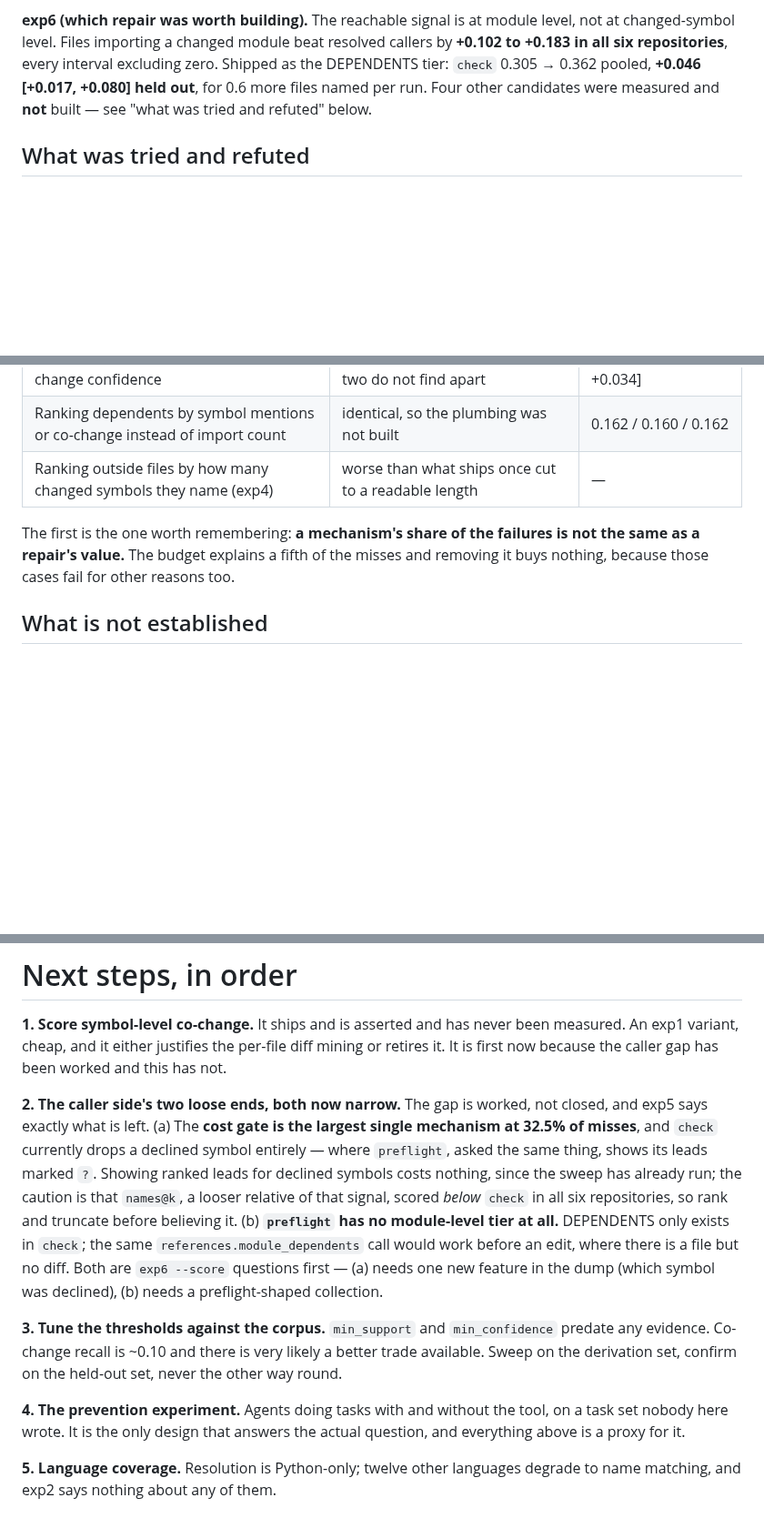
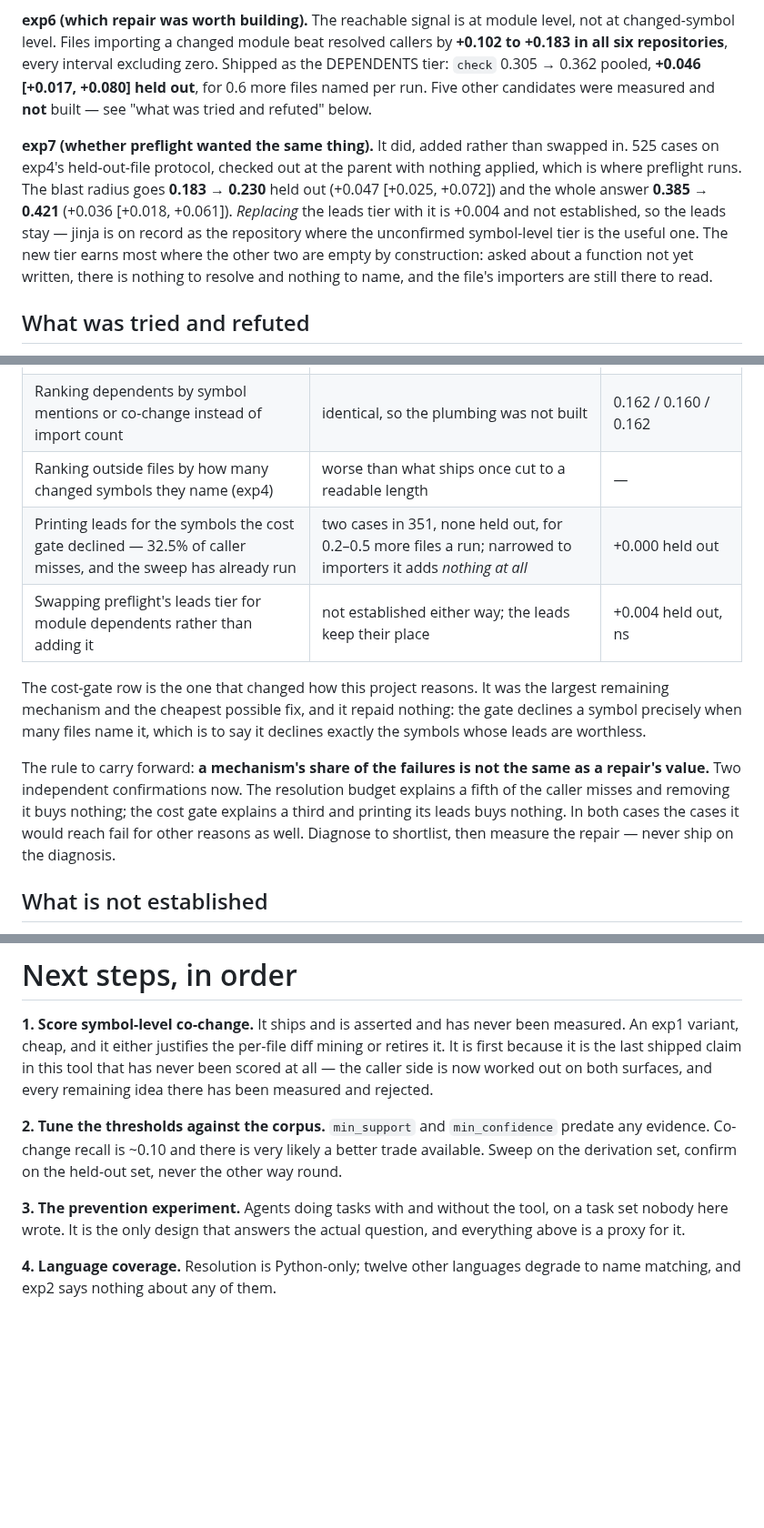
Before and after one commit to Zeroxrain99/CodeSextant, a Markdown page: HANDOFF.md, 3 parts joined by grey strips. Shown at 91% size. GitHub-like rendering; blank space fills up the shorter version.

Commit message:
Close out the caller work in the handoff: both loose ends measured, one built
Item 2 of the next steps is finished, and it finished in two different ways worth
distinguishing. preflight got the module tier, added beside its leads rather than
replacing them, on 525 held-out-file cases. The cost gate's leads -- the larger of the
two, at 32.5% of caller misses, and the cheaper to build since the sweep has already
run -- were measured and refused: two cases in 351, none of them held out.

That makes two independent confirmations of the same rule, so it is promoted from a
trap to the thing this section leads with: a mechanism's share of the failures is not
a repair's value. The budget explains a fifth of the caller misses and repays nothing;
the cost gate explains a third and repays nothing.

Symbol-level co-change moves to the top of the list, now as the last shipped claim in
the tool that has never been scored at all rather than as the thing that was merely
next.

Co-Authored-By: Claude Opus 5 <noreply@anthropic.com>
Claude-Session: https://claude.ai/code/session_016dZ4k67hP8RKuvtdmCfKHA

```diff
--- a/HANDOFF.md
+++ b/HANDOFF.md
@@ -106,8 +109,18 @@ symbols it declines are the widely-named ones a held-out file is most likely to
 at changed-symbol level. Files importing a changed module beat resolved callers by
 **+0.102 to +0.183 in all six repositories**, every interval excluding zero. Shipped as
 the DEPENDENTS tier: `check` 0.305 → 0.362 pooled, **+0.046 [+0.017, +0.080] held out**,
-for 0.6 more files named per run. Four other candidates were measured and **not** built —
+for 0.6 more files named per run. Five other candidates were measured and **not** built —
 see "what was tried and refuted" below.
+
+**exp7 (whether preflight wanted the same thing).** It did, added rather than swapped in.
+525 cases on exp4's held-out-file protocol, checked out at the parent with nothing
+applied, which is where preflight runs. The blast radius goes **0.183 → 0.230** held out
+(+0.047 [+0.025, +0.072]) and the whole answer **0.385 → 0.421** (+0.036 [+0.018,
++0.061]). *Replacing* the leads tier with it is +0.004 and not established, so the leads
+stay — jinja is on record as the repository where the unconfirmed symbol-level tier is
+the useful one. The new tier earns most where the other two are empty by construction:
+asked about a function not yet written, there is nothing to resolve and nothing to name,
+and the file's importers are still there to read.
 
 ## What was tried and refuted
 
@@ -121,10 +134,20 @@ was built on it, and nothing was built on any of them.
 | Name-level signal combined with co-change confidence | exactly level; finds nothing the two do not find apart | +0.000 [−0.034, +0.034] |
 | Ranking dependents by symbol mentions or co-change instead of import count | identical, so the plumbing was not built | 0.162 / 0.160 / 0.162 |
 | Ranking outside files by how many changed symbols they name (exp4) | worse than what ships once cut to a readable length | — |
+| Printing leads for the symbols the cost gate declined — 32.5% of caller misses, and the sweep has already run | two cases in 351, none held out, for 0.2–0.5 more files a run; narrowed to importers it adds *nothing at all* | +0.000 held out |
+| Swapping preflight's leads tier for module dependents rather than adding it | not established either way; the leads keep their place | +0.004 held out, ns |
 
-The first is the one worth remembering: **a mechanism's share of the failures is not
-the same as a repair's value.** The budget explains a fifth of the misses and removing
-it buys nothing, because those cases fail for other reasons too.
+The cost-gate row is the one that changed how this project reasons. It was the largest
+remaining mechanism and the cheapest possible fix, and it repaid nothing: the gate
+declines a symbol precisely when many files name it, which is to say it declines exactly
+the symbols whose leads are worthless.
+
+The rule to carry forward: **a mechanism's share of the failures is not the same as a
+repair's value.** Two independent confirmations now. The resolution budget explains a
+fifth of the caller misses and removing it buys nothing; the cost gate explains a third
+and printing its leads buys nothing. In both cases the cases it would reach fail for
+other reasons as well. Diagnose to shortlist, then measure the repair — never ship on
+the diagnosis.
 
 ## What is not established
 
@@ -291,28 +323,18 @@ these numbers hold for the code you actually work on.
 
 **1. Score symbol-level co-change.** It ships and is asserted and has never been
 measured. An exp1 variant, cheap, and it either justifies the per-file diff mining or
-retires it. It is first now because the caller gap has been worked and this has not.
+retires it. It is first because it is the last shipped claim in this tool that has never
+been scored at all — the caller side is now worked out on both surfaces, and every
+remaining idea there has been measured and rejected.
 
-**2. The caller side's two loose ends, both now narrow.** The gap is worked, not closed,
-and exp5 says exactly what is left. (a) The **cost gate is the largest single mechanism
-at 32.5% of misses**, and `check` currently drops a declined symbol entirely — where
-`preflight`, asked the same thing, shows its leads marked `?`. Showing ranked leads for
-declined symbols costs nothing, since the sweep has already run; the caution is that
-`names@k`, a looser relative of that signal, scored *below* `check` in all six
-repositories, so rank and truncate before believing it. (b) **`preflight` has no
-module-level tier at all.** DEPENDENTS only exists in `check`; the same
-`references.module_dependents` call would work before an edit, where there is a file but
-no diff. Both are `exp6 --score` questions first — (a) needs one new feature in the dump
-(which symbol was declined), (b) needs a preflight-shaped collection.
-
-**3. Tune the thresholds against the corpus.** `min_support` and `min_confidence`
+**2. Tune the thresholds against the corpus.** `min_support` and `min_confidence`
 predate any evidence. Co-change recall is ~0.10 and there is very likely a better
 trade available. Sweep on the derivation set, confirm on the held-out set, never the
 other way round.
 
-**4. The prevention experiment.** Agents doing tasks with and without the tool, on a
+**3. The prevention experiment.** Agents doing tasks with and without the tool, on a
 task set nobody here wrote. It is the only design that answers the actual question, and
 everything above is a proxy for it.
 
-**5. Language coverage.** Resolution is Python-only; twelve other languages degrade to
+**4. Language coverage.** Resolution is Python-only; twelve other languages degrade to
 name matching, and exp2 says nothing about any of them.
```
Also changed, not shown: other parts of HANDOFF.md (+19 -7 lines).
